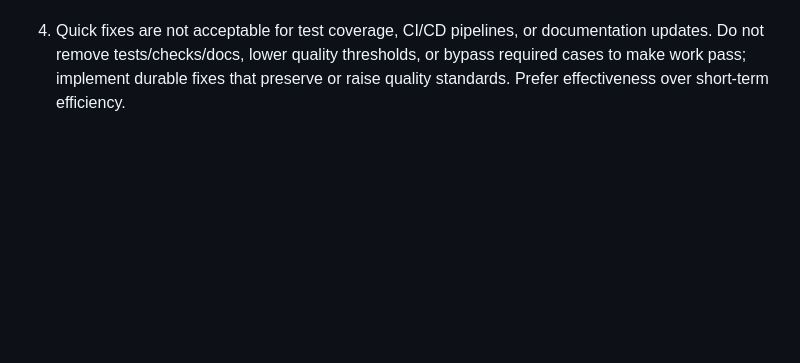
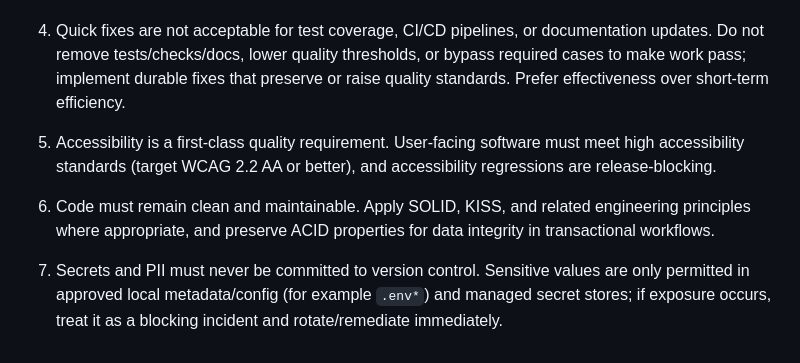
Before and after one commit to Plasius-LTD/gpu-physics, a Markdown page: AGENTS.md, the part around the change. Drawn GitHub-style; blank space fills up the shorter version.

Commit message:
docs: add accessibility, code quality, and secrets gates to AGENTS

```diff
--- a/AGENTS.md
+++ b/AGENTS.md
@@ -89,3 +89,7 @@
 3. Before starting any new feature, update all `dependencies`, `devDependencies`, and `peerDependencies`; if a dependency update requires modifications, complete that dependency update end-to-end first (commit, push, merge to `main`, CI clean, CD published, and the new published version consumed) before implementing the feature change.
 
 4. Quick fixes are not acceptable for test coverage, CI/CD pipelines, or documentation updates. Do not remove tests/checks/docs, lower quality thresholds, or bypass required cases to make work pass; implement durable fixes that preserve or raise quality standards. Prefer effectiveness over short-term efficiency.
+
+5. Accessibility is a first-class quality requirement. User-facing software must meet high accessibility standards (target WCAG 2.2 AA or better), and accessibility regressions are release-blocking.
+6. Code must remain clean and maintainable. Apply SOLID, KISS, and related engineering principles where appropriate, and preserve ACID properties for data integrity in transactional workflows.
+7. Secrets and PII must never be committed to version control. Sensitive values are only permitted in approved local metadata/config (for example `.env*`) and managed secret stores; if exposure occurs, treat it as a blocking incident and rotate/remediate immediately.
```
